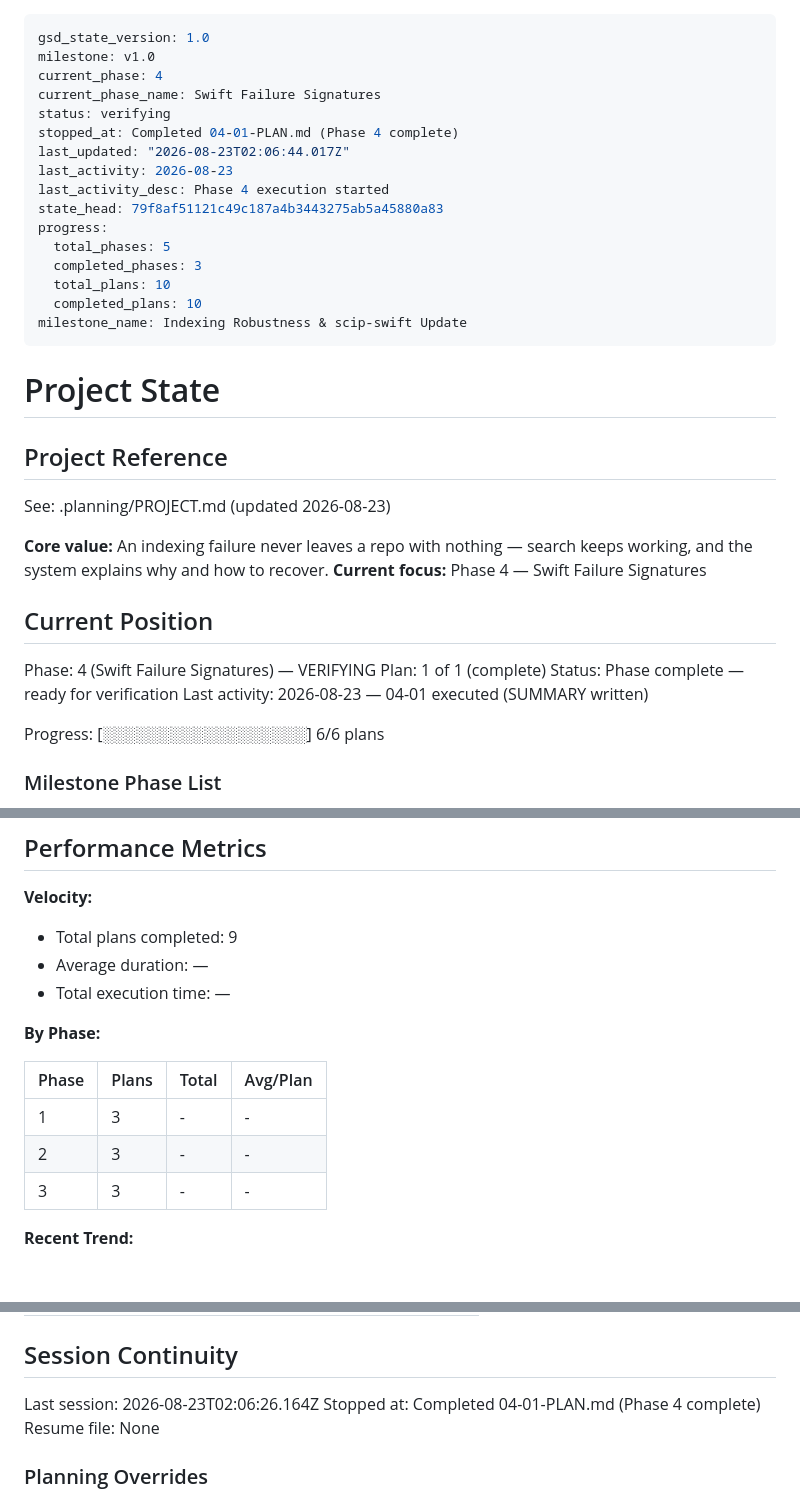
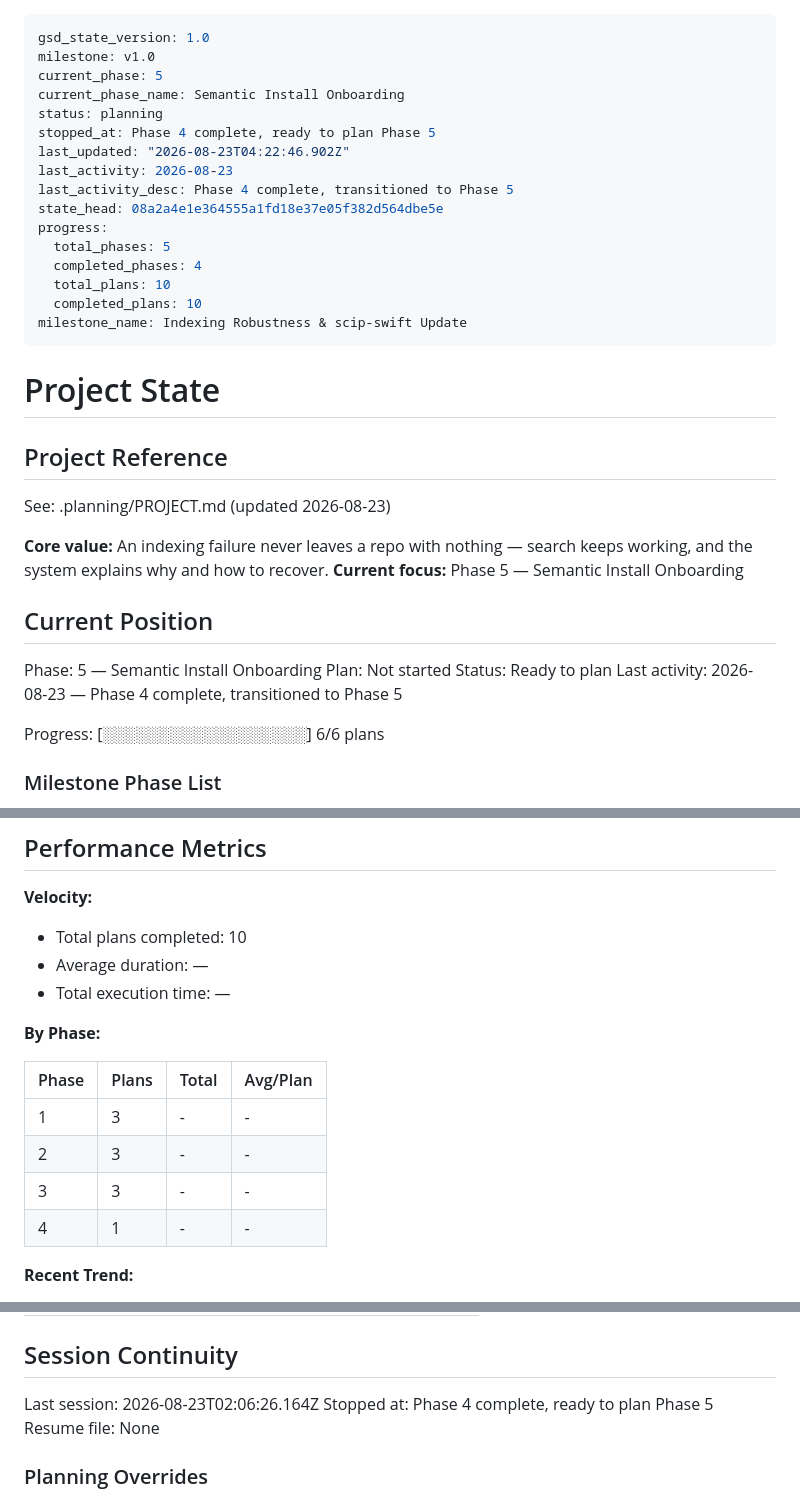
Before and after one commit to jarvis-intelligence/jarvis, a Markdown page: .planning/STATE.md, 3 parts joined by grey strips. Rendered like a GitHub page; blank space fills up the shorter version.

```diff
--- a/.planning/STATE.md
+++ b/.planning/STATE.md
@@ -1,17 +1,17 @@
 ---
 gsd_state_version: 1.0
 milestone: v1.0
-current_phase: 4
-current_phase_name: Swift Failure Signatures
-status: verifying
-stopped_at: Completed 04-01-PLAN.md (Phase 4 complete)
-last_updated: "2026-08-23T02:06:44.017Z"
+current_phase: 5
+current_phase_name: Semantic Install Onboarding
+status: planning
+stopped_at: Phase 4 complete, ready to plan Phase 5
+last_updated: "2026-08-23T04:22:46.902Z"
 last_activity: 2026-08-23
-last_activity_desc: Phase 4 execution started
-state_head: 79f8af51121c49c187a4b3443275ab5a45880a83
+last_activity_desc: Phase 4 complete, transitioned to Phase 5
+state_head: 08a2a4e1e364555a1fd18e37e05f382d564dbe5e
 progress:
   total_phases: 5
-  completed_phases: 3
+  completed_phases: 4
   total_plans: 10
   completed_plans: 10
 milestone_name: Indexing Robustness & scip-swift Update
@@ -24,14 +24,14 @@ milestone_name: Indexing Robustness & scip-swift Update
 See: .planning/PROJECT.md (updated 2026-08-23)
 
 **Core value:** An indexing failure never leaves a repo with nothing — search keeps working, and the system explains why and how to recover.
-**Current focus:** Phase 4 — Swift Failure Signatures
+**Current focus:** Phase 5 — Semantic Install Onboarding
 
 ## Current Position
 
-Phase: 4 (Swift Failure Signatures) — VERIFYING
-Plan: 1 of 1 (complete)
-Status: Phase complete — ready for verification
-Last activity: 2026-08-23 — 04-01 executed (SUMMARY written)
+Phase: 5 — Semantic Install Onboarding
+Plan: Not started
+Status: Ready to plan
+Last activity: 2026-08-23 — Phase 4 complete, transitioned to Phase 5
 
 Progress: [░░░░░░░░░░░░░░░░░░] 6/6 plans
 
@@ -47,7 +47,7 @@ Progress: [░░░░░░░░░░░░░░░░░░] 6/6 plans
 
 **Velocity:**
 
-- Total plans completed: 9
+- Total plans completed: 10
 - Average duration: —
 - Total execution time: —
 
@@ -58,6 +58,7 @@ Progress: [░░░░░░░░░░░░░░░░░░] 6/6 plans
 | 1 | 3 | - | - |
 | 2 | 3 | - | - |
 | 3 | 3 | - | - |
+| 4 | 1 | - | - |
 
 **Recent Trend:**
 
@@ -142,7 +144,7 @@ Items acknowledged and deferred at milestone close, most recent first:
 ## Session Continuity
 
 Last session: 2026-08-23T02:06:26.164Z
-Stopped at: Completed 04-01-PLAN.md (Phase 4 complete)
+Stopped at: Phase 4 complete, ready to plan Phase 5
 Resume file: None
 
 ### Planning Overrides
```
Also changed, not shown: other parts of .planning/STATE.md (+1 -0 lines), .planning/PROJECT.md (+3 -3 lines).
